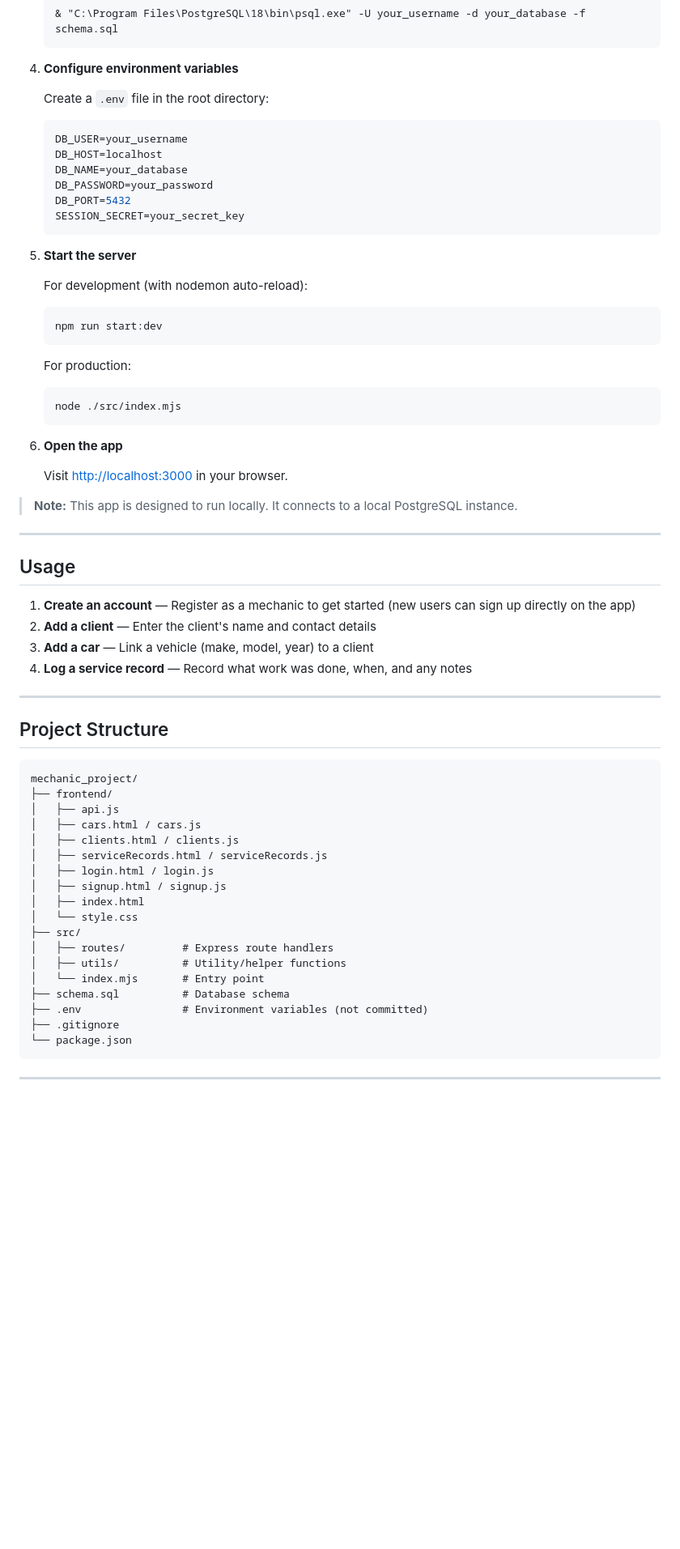
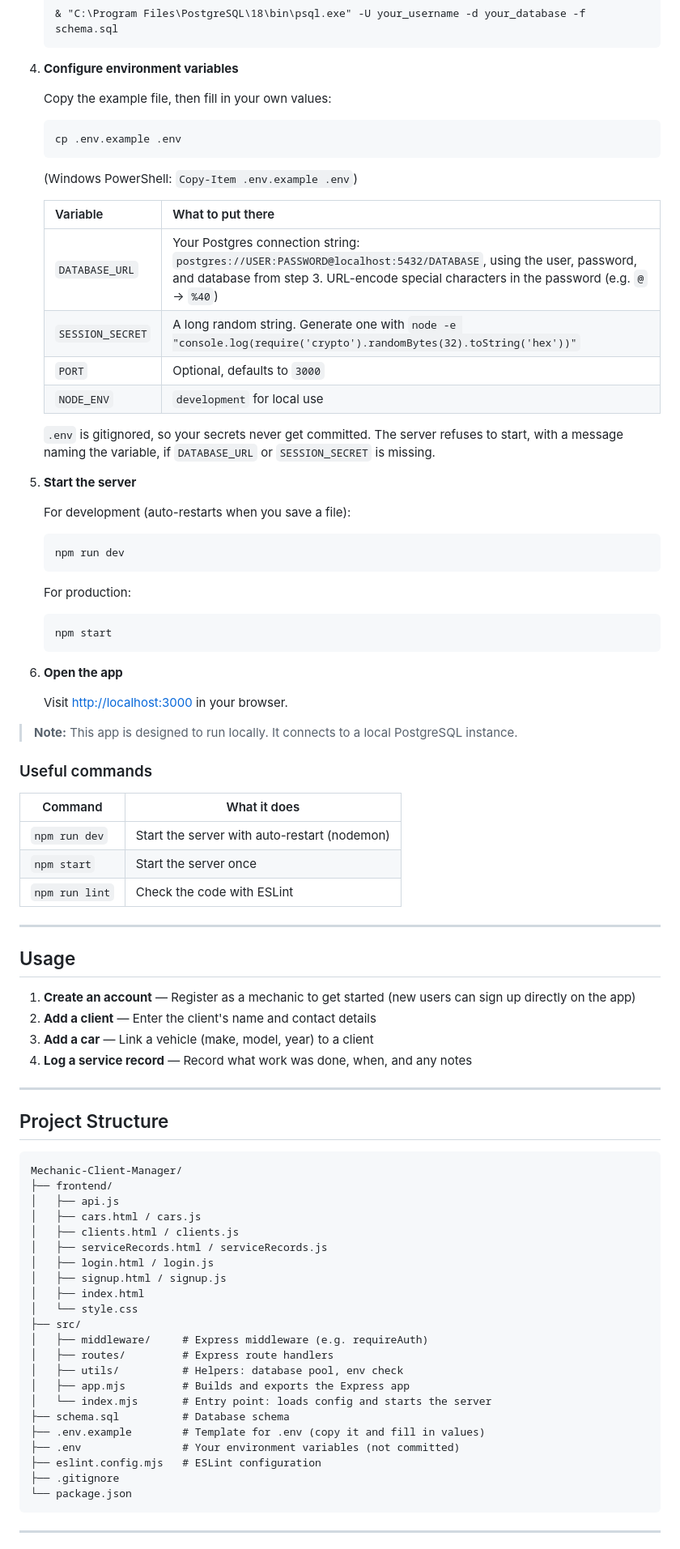
Before and after one commit to Tortz123/Mechanic-Client-Manager, a Markdown page: README.md, the part around one of its changes. Shown at 81% size. GitHub-like rendering; blank space fills up the shorter version.

Commit message:
docs: update README setup for .env.example, DATABASE_URL, and npm scripts

````diff
--- a/README.md
+++ b/README.md
@@ -72,25 +72,30 @@ Make sure you have the following installed:
 
 4. **Configure environment variables**
 
-   Create a `.env` file in the root directory:
-   ```env
-   DB_USER=your_username
-   DB_HOST=localhost
-   DB_NAME=your_database
-   DB_PASSWORD=your_password
-   DB_PORT=5432
-   SESSION_SECRET=your_secret_key
+   Copy the example file, then fill in your own values:
+   ```bash
+   cp .env.example .env
    ```
+   (Windows PowerShell: `Copy-Item .env.example .env`)
+
+   | Variable | What to put there |
+   |----------|-------------------|
+   | `DATABASE_URL` | Your Postgres connection string: `postgres://USER:PASSWORD@localhost:5432/DATABASE`, using the user, password, and database from step 3. URL-encode special characters in the password (e.g. `@` → `%40`) |
+   | `SESSION_SECRET` | A long random string. Generate one with `node -e "console.log(require('crypto').randomBytes(32).toString('hex'))"` |
+   | `PORT` | Optional, defaults to `3000` |
+   | `NODE_ENV` | `development` for local use |
+
+   `.env` is gitignored, so your secrets never get committed. The server refuses to start, with a message naming the variable, if `DATABASE_URL` or `SESSION_SECRET` is missing.
 
 5. **Start the server**
 
-   For development (with nodemon auto-reload):
+   For development (auto-restarts when you save a file):
    ```bash
-   npm run start:dev
+   npm run dev
    ```
    For production:
    ```bash
-   node ./src/index.mjs
+   npm start
    ```
 
 6. **Open the app**
@@ -98,6 +103,14 @@ Make sure you have the following installed:
    Visit [http://localhost:3000](http://localhost:3000) in your browser.
 
 > **Note:** This app is designed to run locally. It connects to a local PostgreSQL instance.
+
+### Useful commands
+
+| Command | What it does |
+|---------|--------------|
+| `npm run dev` | Start the server with auto-restart (nodemon) |
+| `npm start` | Start the server once |
+| `npm run lint` | Check the code with ESLint |
 
 ---
 
@@ -113,7 +126,7 @@ Make sure you have the following installed:
 ## Project Structure
 
 ```
-mechanic_project/
+Mechanic-Client-Manager/
 ├── frontend/
 │   ├── api.js
 │   ├── cars.html / cars.js
@@ -124,11 +137,15 @@ mechanic_project/
 │   ├── index.html
 │   └── style.css
 ├── src/
+│   ├── middleware/     # Express middleware (e.g. requireAuth)
 │   ├── routes/         # Express route handlers
-│   ├── utils/          # Utility/helper functions
-│   └── index.mjs       # Entry point
+│   ├── utils/          # Helpers: database pool, env check
+│   ├── app.mjs         # Builds and exports the Express app
+│   └── index.mjs       # Entry point: loads config and starts the server
 ├── schema.sql          # Database schema
-├── .env                # Environment variables (not committed)
+├── .env.example        # Template for .env (copy it and fill in values)
+├── .env                # Your environment variables (not committed)
+├── eslint.config.mjs   # ESLint configuration
 ├── .gitignore
 └── package.json
 ```
````
Also changed, not shown: other parts of README.md (+3 -3 lines).
